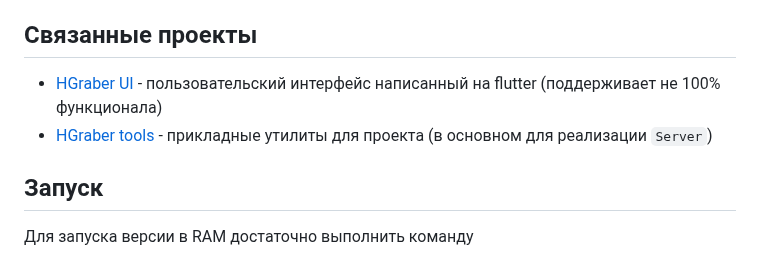
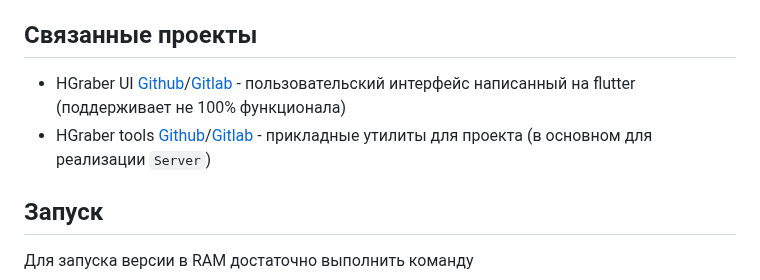
Before and after one commit to gbh007/hgraber, a Markdown page: README.md, the part around the change. GitHub-like rendering.

Commit message:
Обновление ссылок

```diff
--- a/README.md
+++ b/README.md
@@ -10,8 +10,8 @@
 
 ## Связанные проекты
 
-- [HGraber UI](https://gitlab.com/gbh007/hgraber_ui) - пользовательский интерфейс написанный на flutter (поддерживает не 100% функционала)
-- [HGraber tools](https://gitlab.com/gbh007/hgraber-tools) - прикладные утилиты для проекта (в основном для реализации `Server`)
+- HGraber UI [Github](https://github.com/gbh007/hgraber-flutter-ui)/[Gitlab](https://gitlab.com/gbh007/hgraber_ui) - пользовательский интерфейс написанный на flutter (поддерживает не 100% функционала)
+- HGraber tools [Github](https://github.com/gbh007/hgraber-tools)/[Gitlab](https://gitlab.com/gbh007/hgraber-tools) - прикладные утилиты для проекта (в основном для реализации `Server`)
 
 ## Запуск
 
```
